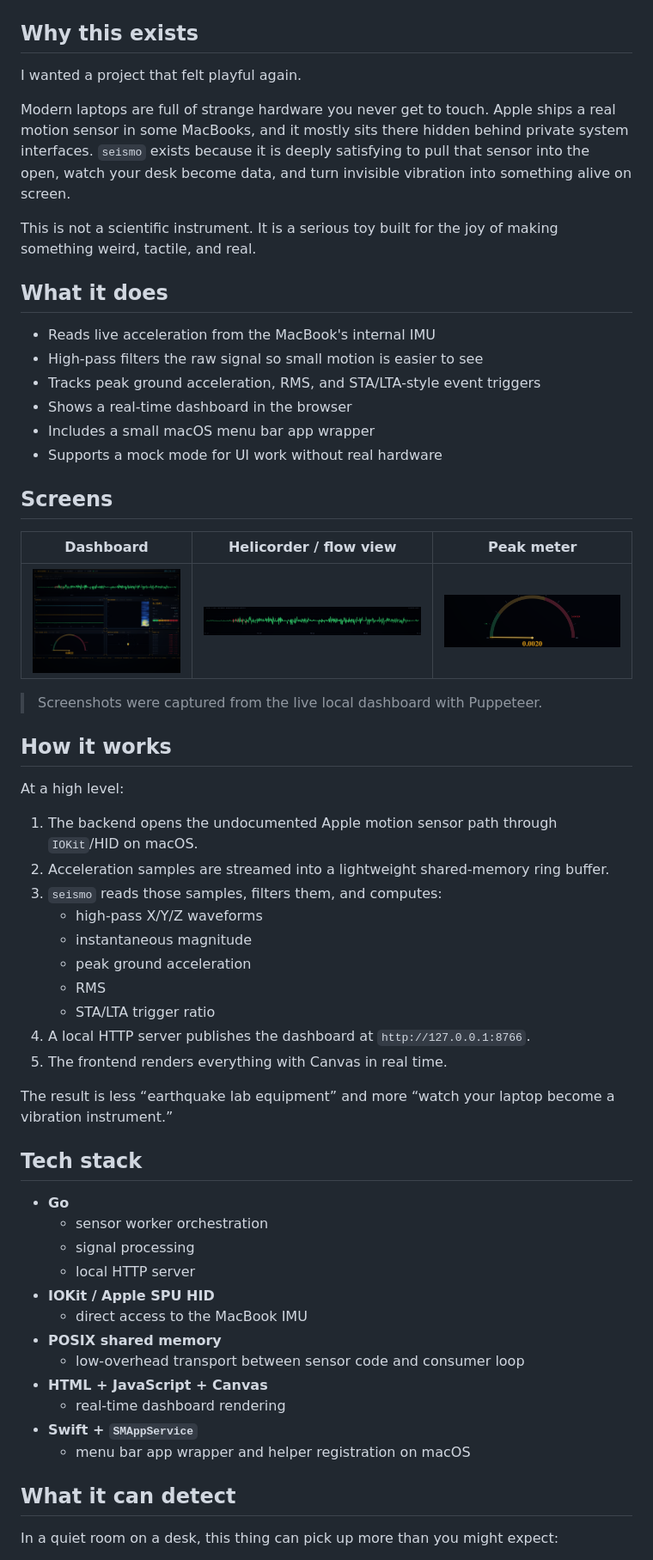
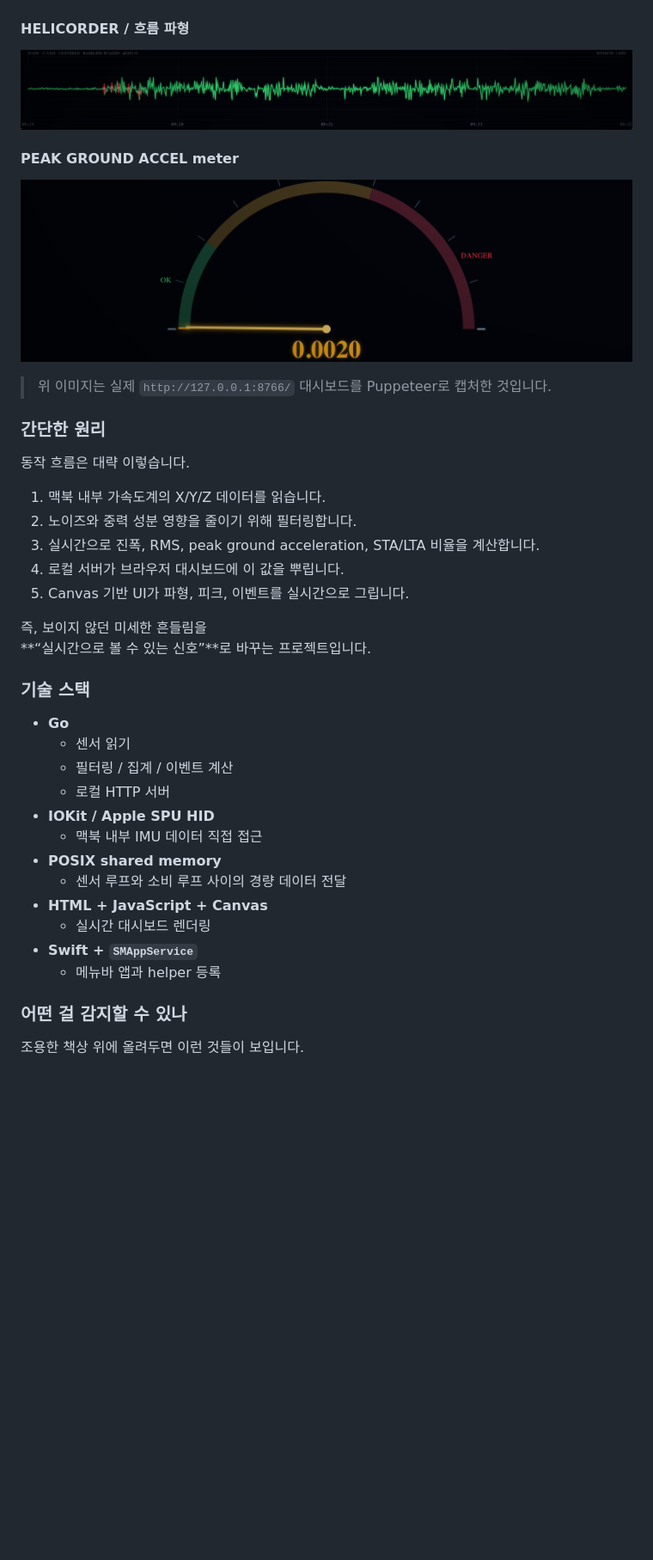
Before and after one commit to Gojaehyeon/seismo, a Markdown page: README.md, the part around one of its changes. Shown at 86% size. Drawn GitHub-style; blank space fills up the shorter version.

```diff
--- a/README.md
+++ b/README.md
@@ -12,73 +36,45 @@ most fun projects are often the ones nobody asked for.
 
 ![Seismo dashboard](assets/images/dashboard.png)
 
-## Why this exists
+#### HELICORDER / 흐름 파형
 
-I wanted a project that felt playful again.
+![Seismo helicorder](assets/images/helicorder.png)
 
-Modern laptops are full of strange hardware you never get to touch. Apple
-ships a real motion sensor in some MacBooks, and it mostly sits there hidden
-behind private system interfaces. `seismo` exists because it is deeply
-satisfying to pull that sensor into the open, watch your desk become data, and
-turn invisible vibration into something alive on screen.
+#### PEAK GROUND ACCEL meter
 
-This is not a scientific instrument. It is a serious toy built for the joy of
-making something weird, tactile, and real.
+![Seismo PGA meter](assets/images/pga.png)
 
-## What it does
+> 위 이미지는 실제 `http://127.0.0.1:8766/` 대시보드를 Puppeteer로 캡처한 것입니다.
 
-- Reads live acceleration from the MacBook's internal IMU
-- High-pass filters the raw signal so small motion is easier to see
-- Tracks peak ground acceleration, RMS, and STA/LTA-style event triggers
-- Shows a real-time dashboard in the browser
-- Includes a small macOS menu bar app wrapper
-- Supports a mock mode for UI work without real hardware
+### 간단한 원리
 
-## Screens
+동작 흐름은 대략 이렇습니다.
 
-| Dashboard | Helicorder / flow view | Peak meter |
-| --- | --- | --- |
-| ![Full dashboard](assets/images/dashboard.png) | ![Helicorder](assets/images/helicorder.png) | ![Peak ground acceleration meter](assets/images/pga.png) |
+1. 맥북 내부 가속도계의 X/Y/Z 데이터를 읽습니다.
+2. 노이즈와 중력 성분 영향을 줄이기 위해 필터링합니다.
+3. 실시간으로 진폭, RMS, peak ground acceleration, STA/LTA 비율을 계산합니다.
+4. 로컬 서버가 브라우저 대시보드에 이 값을 뿌립니다.
+5. Canvas 기반 UI가 파형, 피크, 이벤트를 실시간으로 그립니다.
 
-> Screenshots were captured from the live local dashboard with Puppeteer.
+즉, 보이지 않던 미세한 흔들림을
+**“실시간으로 볼 수 있는 신호”**로 바꾸는 프로젝트입니다.
 
-## How it works
-
-At a high level:
-
-1. The backend opens the undocumented Apple motion sensor path through
-   `IOKit`/HID on macOS.
-2. Acceleration samples are streamed into a lightweight shared-memory ring
-   buffer.
-3. `seismo` reads those samples, filters them, and computes:
-   - high-pass X/Y/Z waveforms
-   - instantaneous magnitude
-   - peak ground acceleration
-   - RMS
-   - STA/LTA trigger ratio
-4. A local HTTP server publishes the dashboard at
-   `http://127.0.0.1:8766`.
-5. The frontend renders everything with Canvas in real time.
-
-The result is less “earthquake lab equipment” and more “watch your laptop
-become a vibration instrument.”
-
-## Tech stack
+### 기술 스택
 
 - **Go**
-  - sensor worker orchestration
-  - signal processing
-  - local HTTP server
+  - 센서 읽기
+  - 필터링 / 집계 / 이벤트 계산
+  - 로컬 HTTP 서버
 - **IOKit / Apple SPU HID**
-  - direct access to the MacBook IMU
+  - 맥북 내부 IMU 데이터 직접 접근
 - **POSIX shared memory**
-  - low-overhead transport between sensor code and consumer loop
+  - 센서 루프와 소비 루프 사이의 경량 데이터 전달
 - **HTML + JavaScript + Canvas**
-  - real-time dashboard rendering
+  - 실시간 대시보드 렌더링
 - **Swift + `SMAppService`**
-  - menu bar app wrapper and helper registration on macOS
+  - 메뉴바 앱과 helper 등록
 
-## What it can detect
+### 어떤 걸 감지할 수 있나
 
-In a quiet room on a desk, this thing can pick up more than you might expect:
+조용한 책상 위에 올려두면 이런 것들이 보입니다.
 
```
Also changed, not shown: other parts of README.md (+217 -76 lines).
